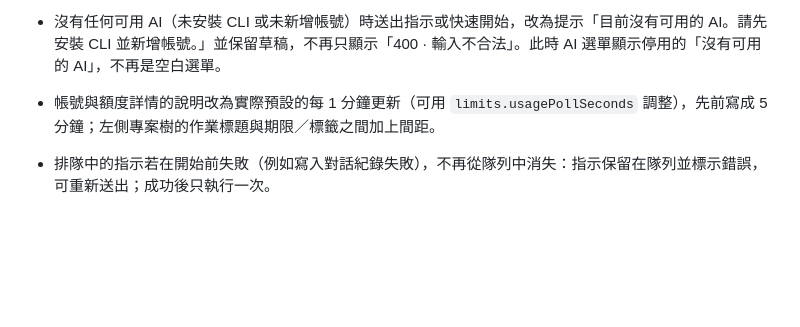
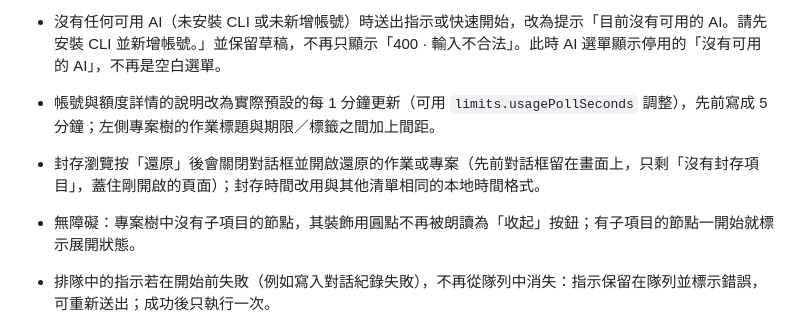
Before and after one commit to YueyuHoshizora/YuMeewADE, a Markdown page: CHANGELOG.md, the part around the change. Rendered like a GitHub page; blank space fills up the shorter version.

Commit message:
phase5: 變更紀錄補上封存還原與專案樹無障礙

```diff
--- a/CHANGELOG.md
+++ b/CHANGELOG.md
@@ -39,6 +39,8 @@
 - 無障礙：對話輸入框、快速開始、步驟新增、AI 規則等只有占位文字的輸入框，改以占位文字作為螢幕閱讀器名稱（有可見標籤的欄位仍以標籤為名）；範本範圍、LSP 專案選單、安裝指令與專案記憶編輯區補上名稱，專案信任對話框的「×」也有名稱。作業、專案、設定與新專案頁不再有未命名的控制項。第一個 Tab 會出現「跳到主要內容」，不必先穿過標頭與整棵專案樹。
 - 沒有任何可用 AI（未安裝 CLI 或未新增帳號）時送出指示或快速開始，改為提示「目前沒有可用的 AI。請先安裝 CLI 並新增帳號。」並保留草稿，不再只顯示「400 · 輸入不合法」。此時 AI 選單顯示停用的「沒有可用的 AI」，不再是空白選單。
 - 帳號與額度詳情的說明改為實際預設的每 1 分鐘更新（可用 `limits.usagePollSeconds` 調整），先前寫成 5 分鐘；左側專案樹的作業標題與期限／標籤之間加上間距。
+- 封存瀏覽按「還原」後會關閉對話框並開啟還原的作業或專案（先前對話框留在畫面上，只剩「沒有封存項目」，蓋住剛開啟的頁面）；封存時間改用與其他清單相同的本地時間格式。
+- 無障礙：專案樹中沒有子項目的節點，其裝飾用圓點不再被朗讀為「收起」按鈕；有子項目的節點一開始就標示展開狀態。
 - 排隊中的指示若在開始前失敗（例如寫入對話紀錄失敗），不再從隊列中消失：指示保留在隊列並標示錯誤，可重新送出；成功後只執行一次。
 - 指示已寫入對話但在啟動 AI 前失敗（例如寫入對話中繼資料或操作紀錄失敗）時，該輪會補上一筆失敗回覆並結束，畫面不再一直顯示執行中直到重新連線。
 - 核心初始化中途失敗會關閉已開啟的預覽 gateway 等資源再釋放工作區鎖；切換工作區後即使操作紀錄寫入失敗，也回報成功並收尾舊工作區與其鎖。
```
